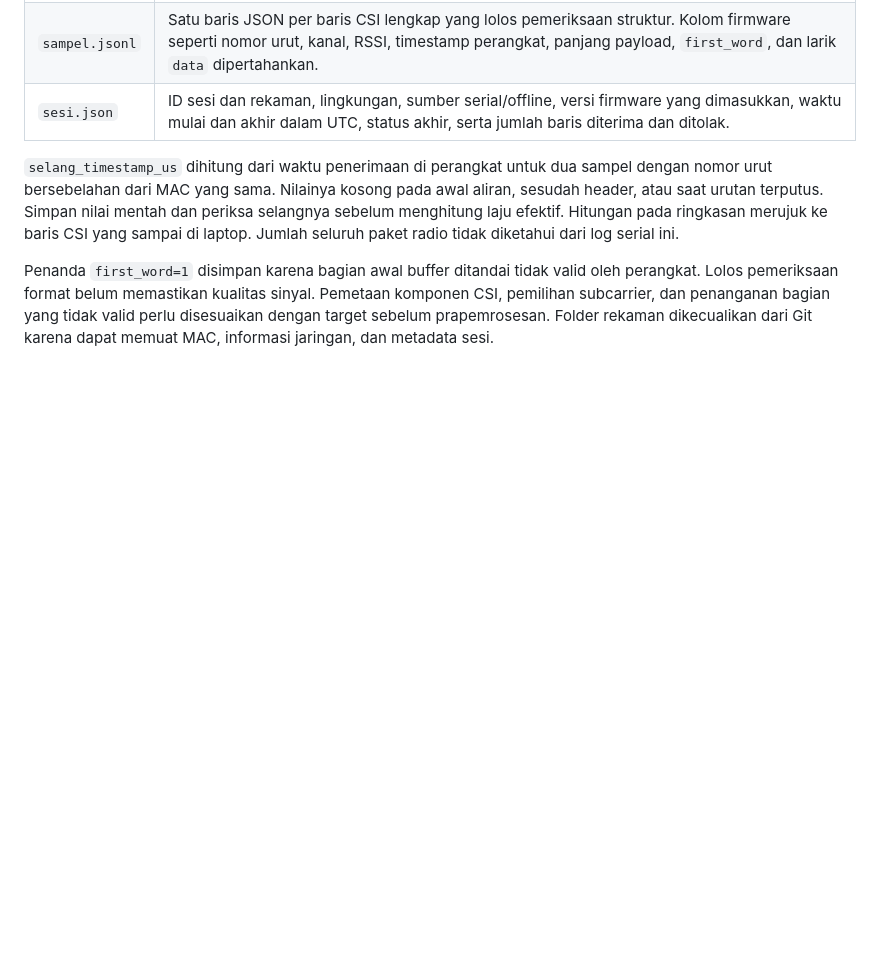
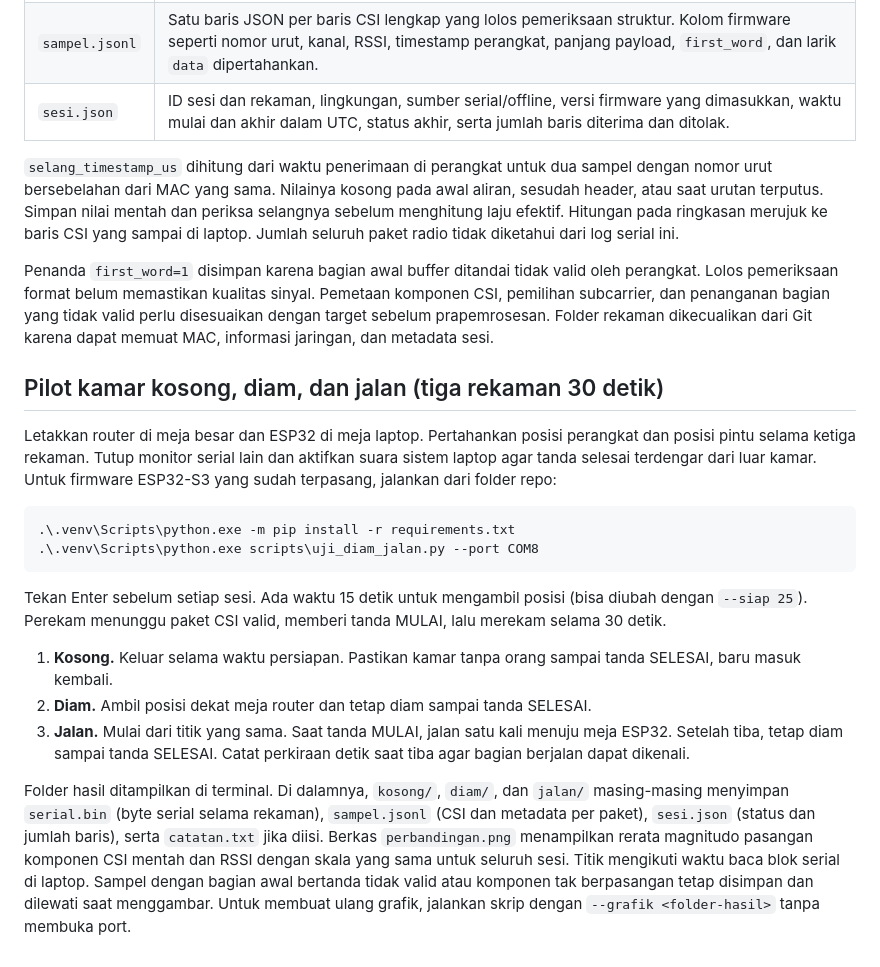
Before and after one commit to Owen123-lang/esp32-wifi-csi, a Markdown page: docs/akuisisi.md, the part around the change. Drawn GitHub-style; blank space fills up the shorter version.

````diff
--- a/docs/akuisisi.md
+++ b/docs/akuisisi.md
@@ -51,3 +51,20 @@ Setiap pemanggilan membuat folder baru dengan ID unik. Lokasinya ditampilkan saa
 `selang_timestamp_us` dihitung dari waktu penerimaan di perangkat untuk dua sampel dengan nomor urut bersebelahan dari MAC yang sama. Nilainya kosong pada awal aliran, sesudah header, atau saat urutan terputus. Simpan nilai mentah dan periksa selangnya sebelum menghitung laju efektif. Hitungan pada ringkasan merujuk ke baris CSI yang sampai di laptop. Jumlah seluruh paket radio tidak diketahui dari log serial ini.
 
 Penanda `first_word=1` disimpan karena bagian awal buffer ditandai tidak valid oleh perangkat. Lolos pemeriksaan format belum memastikan kualitas sinyal. Pemetaan komponen CSI, pemilihan subcarrier, dan penanganan bagian yang tidak valid perlu disesuaikan dengan target sebelum prapemrosesan. Folder rekaman dikecualikan dari Git karena dapat memuat MAC, informasi jaringan, dan metadata sesi.
+
+## Pilot kamar kosong, diam, dan jalan (tiga rekaman 30 detik)
+
+Letakkan router di meja besar dan ESP32 di meja laptop. Pertahankan posisi perangkat dan posisi pintu selama ketiga rekaman. Tutup monitor serial lain dan aktifkan suara sistem laptop agar tanda selesai terdengar dari luar kamar. Untuk firmware ESP32-S3 yang sudah terpasang, jalankan dari folder repo:
+
+```powershell
+.\.venv\Scripts\python.exe -m pip install -r requirements.txt
+.\.venv\Scripts\python.exe scripts\uji_diam_jalan.py --port COM8
+```
+
+Tekan Enter sebelum setiap sesi. Ada waktu 15 detik untuk mengambil posisi (bisa diubah dengan `--siap 25`). Perekam menunggu paket CSI valid, memberi tanda MULAI, lalu merekam selama 30 detik.
+
+1. **Kosong.** Keluar selama waktu persiapan. Pastikan kamar tanpa orang sampai tanda SELESAI, baru masuk kembali.
+2. **Diam.** Ambil posisi dekat meja router dan tetap diam sampai tanda SELESAI.
+3. **Jalan.** Mulai dari titik yang sama. Saat tanda MULAI, jalan satu kali menuju meja ESP32. Setelah tiba, tetap diam sampai tanda SELESAI. Catat perkiraan detik saat tiba agar bagian berjalan dapat dikenali.
+
+Folder hasil ditampilkan di terminal. Di dalamnya, `kosong/`, `diam/`, dan `jalan/` masing-masing menyimpan `serial.bin` (byte serial selama rekaman), `sampel.jsonl` (CSI dan metadata per paket), `sesi.json` (status dan jumlah baris), serta `catatan.txt` jika diisi. Berkas `perbandingan.png` menampilkan rerata magnitudo pasangan komponen CSI mentah dan RSSI dengan skala yang sama untuk seluruh sesi. Titik mengikuti waktu baca blok serial di laptop. Sampel dengan bagian awal bertanda tidak valid atau komponen tak berpasangan tetap disimpan dan dilewati saat menggambar. Untuk membuat ulang grafik, jalankan skrip dengan `--grafik <folder-hasil>` tanpa membuka port.
````
Also changed, not shown: README.md (+4 -4 lines), docs/pilot-2026-11-17/README.md (added, +27 -0 lines), docs/pilot-2026-11-17/perbandingan.png (added), 3 other files.
